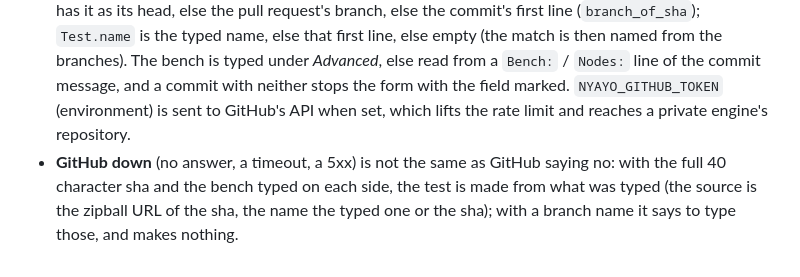
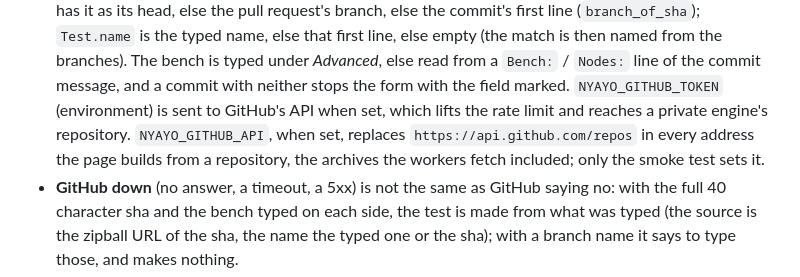
Before and after one commit to looak/nyayo, a Markdown page: docs/spec.md, the part around the change. Rendered like a GitHub page.

Commit message:
Say in the spec what NYAYO_GITHUB_API does
Co-Authored-By: Claude Sonnet 5.5 <noreply@anthropic.com>

```diff
--- a/docs/spec.md
+++ b/docs/spec.md
@@ -359,7 +359,8 @@ with OpenBench's notice. Tunes and datagens come later.
   name, else that first line, else empty (the match is then named from the branches). The bench is typed under
   *Advanced*, else read from a `Bench:` / `Nodes:` line of the commit message, and a commit with neither stops the form
   with the field marked. `NYAYO_GITHUB_TOKEN` (environment) is sent to GitHub's API when set, which lifts the rate limit
-  and reaches a private engine's repository.
+  and reaches a private engine's repository. `NYAYO_GITHUB_API`, when set, replaces `https://api.github.com/repos` in every
+  address the page builds from a repository, the archives the workers fetch included; only the smoke test sets it.
 - **GitHub down** (no answer, a timeout, a 5xx) is not the same as GitHub saying no: with the full 40 character sha and
   the bench typed on each side, the test is made from what was typed (the source is the zipball URL of the sha, the
   name the typed one or the sha); with a branch name it says to type those, and makes nothing.
```
